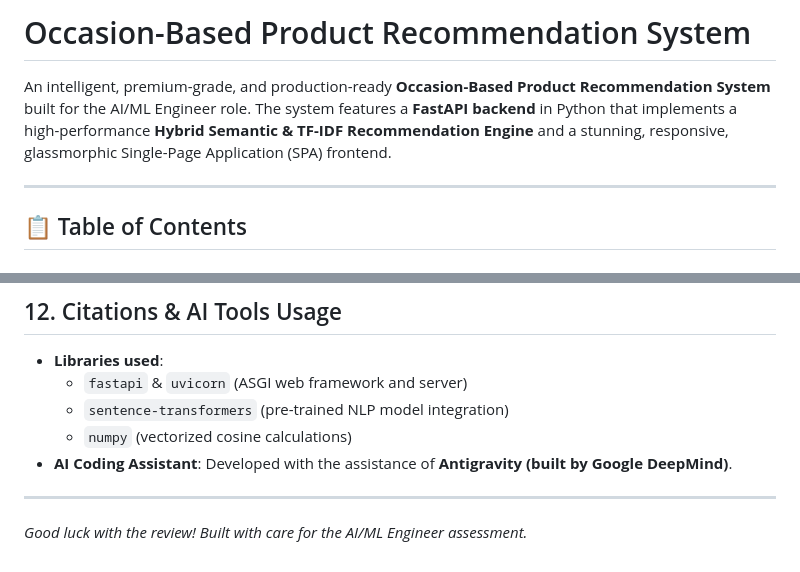
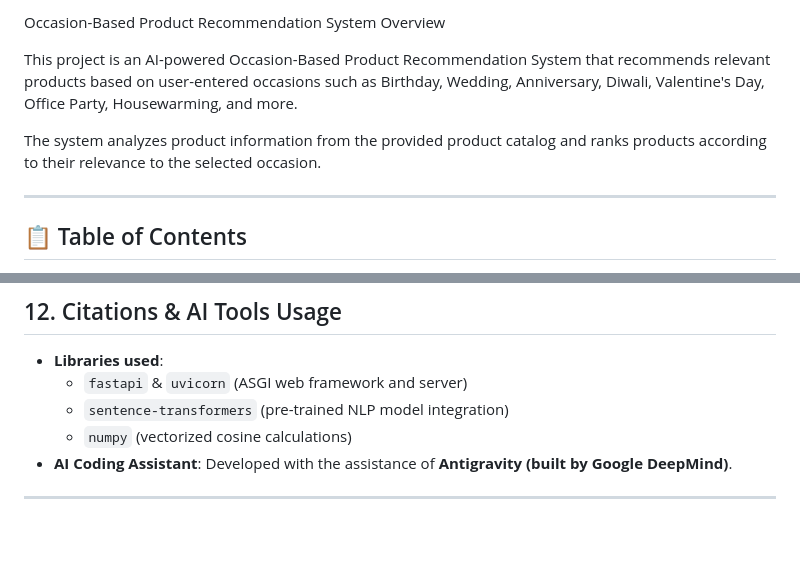
Before and after one commit to Ra-stack-hub/task-submission, a Markdown page: README.md, 2 parts joined by grey strips. Rendered like a GitHub page; blank space fills up the shorter version.

```diff
--- a/README.md
+++ b/README.md
@@ -1,6 +1,9 @@
-# Occasion-Based Product Recommendation System
+Occasion-Based Product Recommendation System
+Overview
 
-An intelligent, premium-grade, and production-ready **Occasion-Based Product Recommendation System** built for the AI/ML Engineer role. The system features a **FastAPI backend** in Python that implements a high-performance **Hybrid Semantic & TF-IDF Recommendation Engine** and a stunning, responsive, glassmorphic Single-Page Application (SPA) frontend.
+This project is an AI-powered Occasion-Based Product Recommendation System that recommends relevant products based on user-entered occasions such as Birthday, Wedding, Anniversary, Diwali, Valentine's Day, Office Party, Housewarming, and more.
+
+The system analyzes product information from the provided product catalog and ranks products according to their relevance to the selected occasion.
 
 ---
 
@@ -241,4 +245,3 @@ python test_recommender.py
 - **AI Coding Assistant**: Developed with the assistance of **Antigravity (built by Google DeepMind)**.
 
 ---
-*Good luck with the review! Built with care for the AI/ML Engineer assessment.*
```
Also changed, not shown: other parts of README.md (+2 -1 lines).
